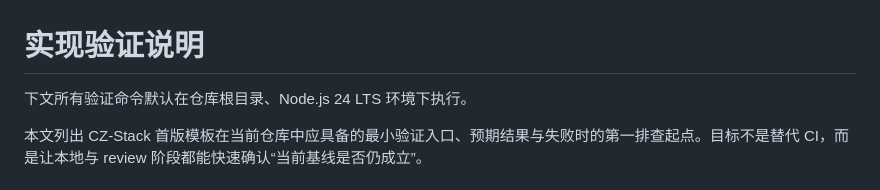
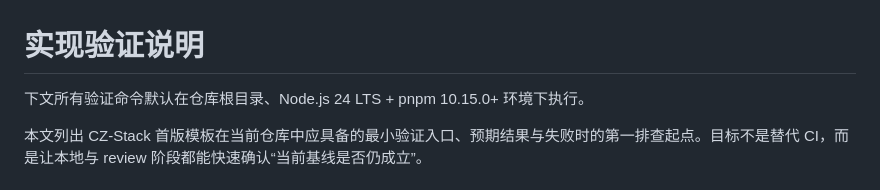
Before and after one commit to zccz14/CZ-Stack, a Markdown page: docs/architecture/validation.md, the part around the change. Rendered like a GitHub page.

Commit message:
docs: add pnpm prerequisite to validation guide

```diff
--- a/docs/architecture/validation.md
+++ b/docs/architecture/validation.md
@@ -1,6 +1,6 @@
 # 实现验证说明
 
-下文所有验证命令默认在仓库根目录、Node.js 24 LTS 环境下执行。
+下文所有验证命令默认在仓库根目录、Node.js 24 LTS + pnpm 10.15.0+ 环境下执行。
 
 本文列出 CZ-Stack 首版模板在当前仓库中应具备的最小验证入口、预期结果与失败时的第一排查起点。目标不是替代 CI，而是让本地与 review 阶段都能快速确认“当前基线是否仍成立”。
 
```
